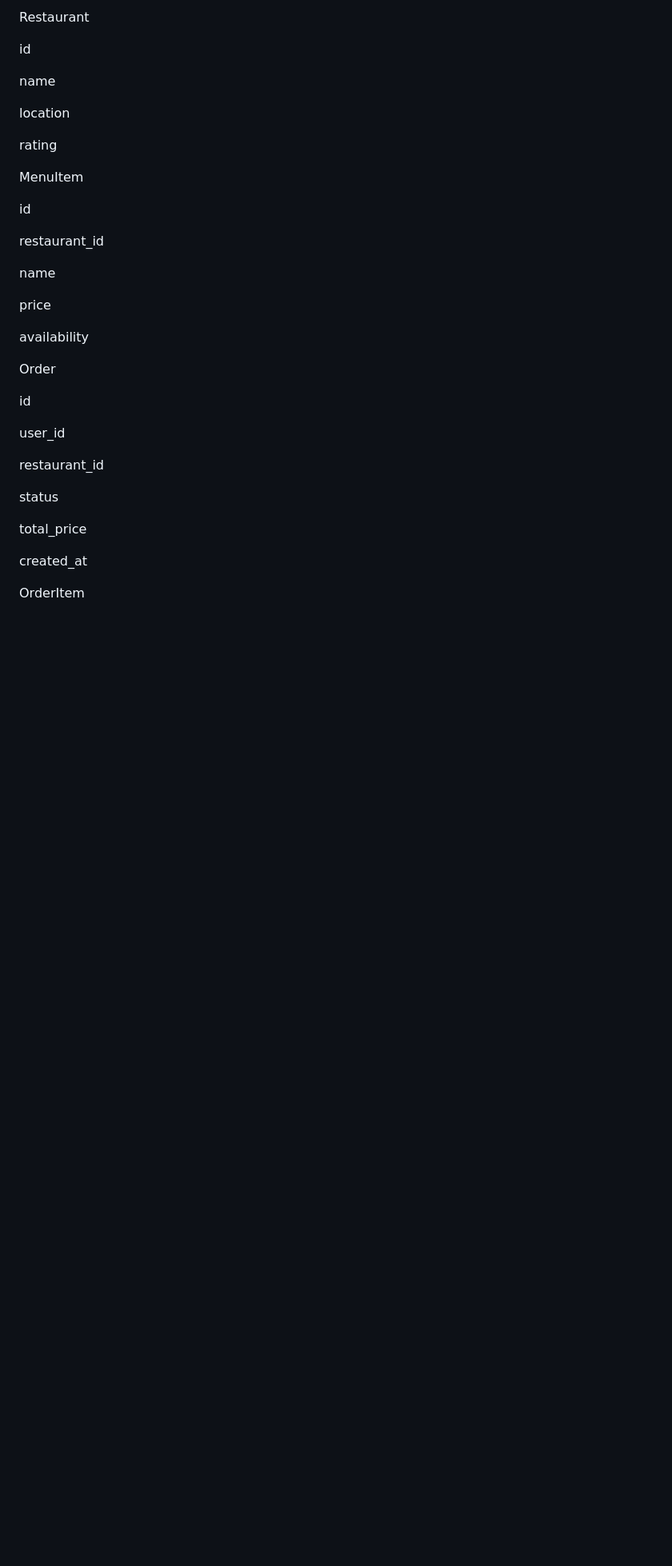
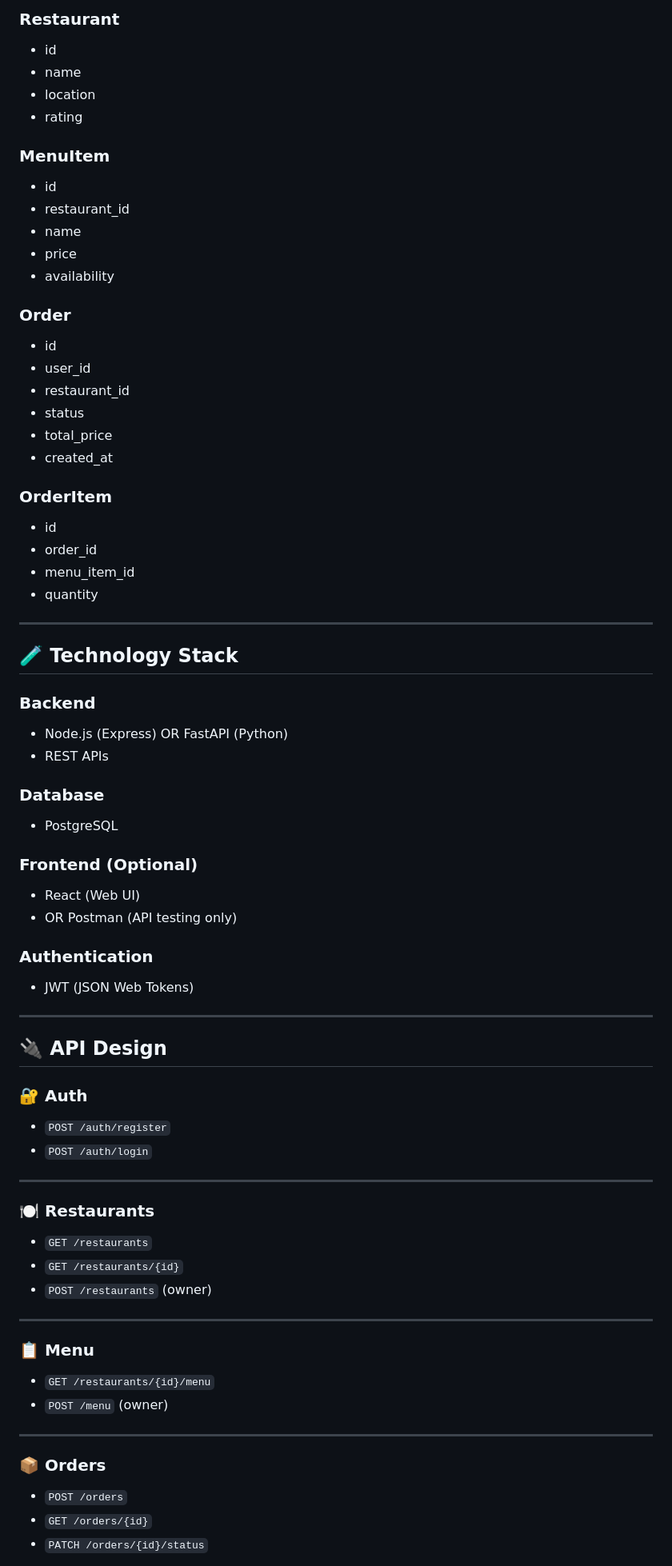
Before and after one commit to 2300031984/QuickBite-Delivery-System-GuideWire, a Markdown page: README.md, the part around one of its changes. Shown at 80% size. GitHub-like rendering; blank space fills up the shorter version.

```diff
--- a/README.md
+++ b/README.md
@@ -86,39 +90,74 @@ address
 
-Restaurant
+### Restaurant
+- id
+- name
+- location
+- rating
 
-id
+### MenuItem
+- id
+- restaurant_id
+- name
+- price
+- availability
 
-name
+### Order
+- id
+- user_id
+- restaurant_id
+- status
+- total_price
+- created_at
 
-location
+### OrderItem
+- id
+- order_id
+- menu_item_id
+- quantity
 
-rating
+---
 
-MenuItem
+## 🧪 Technology Stack
 
-id
+### Backend
+- Node.js (Express) OR FastAPI (Python)
+- REST APIs
 
-restaurant_id
+### Database
+- PostgreSQL
 
-name
+### Frontend (Optional)
+- React (Web UI)
+- OR Postman (API testing only)
 
-price
+### Authentication
+- JWT (JSON Web Tokens)
 
-availability
+---
 
-Order
+## 🔌 API Design
 
-id
+### 🔐 Auth
+- `POST /auth/register`
+- `POST /auth/login`
 
-user_id
+---
 
-restaurant_id
+### 🍽️ Restaurants
+- `GET /restaurants`
+- `GET /restaurants/{id}`
+- `POST /restaurants` (owner)
 
-status
+---
 
-total_price
+### 📋 Menu
+- `GET /restaurants/{id}/menu`
+- `POST /menu` (owner)
 
-created_at
+---
 
-OrderItem
+### 📦 Orders
+- `POST /orders`
+- `GET /orders/{id}`
+- `PATCH /orders/{id}/status`
 
```
Also changed, not shown: other parts of README.md (+99 -148 lines).
